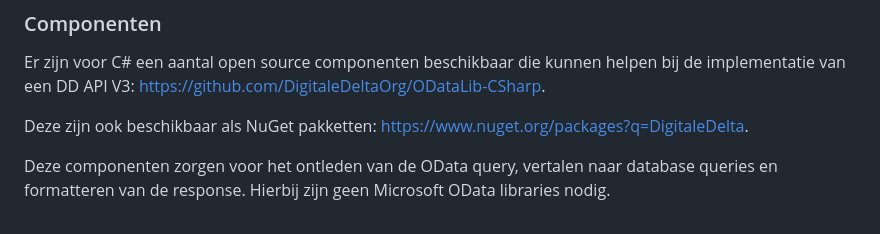
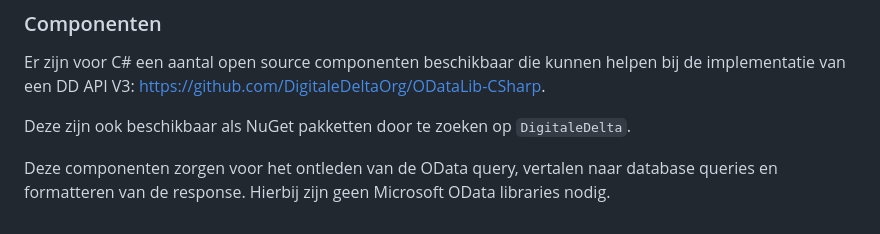
Before and after one commit to DigitaleDeltaOrg/DD-API-V3-ReSpec, a Markdown page: 07-implementation.md, the part around the change. Rendered like a GitHub page.

Commit message:
Removed link to nuget.

```diff
--- a/07-implementation.md
+++ b/07-implementation.md
@@ -173,6 +173,6 @@ Tip: sorteer altijd de records op Id.
 ###  Componenten
 Er zijn voor C# een aantal open source componenten beschikbaar die kunnen helpen bij de implementatie van een DD API V3: https://github.com/DigitaleDeltaOrg/ODataLib-CSharp.
 
-Deze zijn ook beschikbaar als NuGet pakketten: https://www.nuget.org/packages?q=DigitaleDelta.
+Deze zijn ook beschikbaar als NuGet pakketten door te zoeken op `DigitaleDelta`.
 
 Deze componenten zorgen voor het ontleden van de OData query, vertalen naar database queries en formatteren van de response. Hierbij zijn geen Microsoft OData libraries nodig.
```
